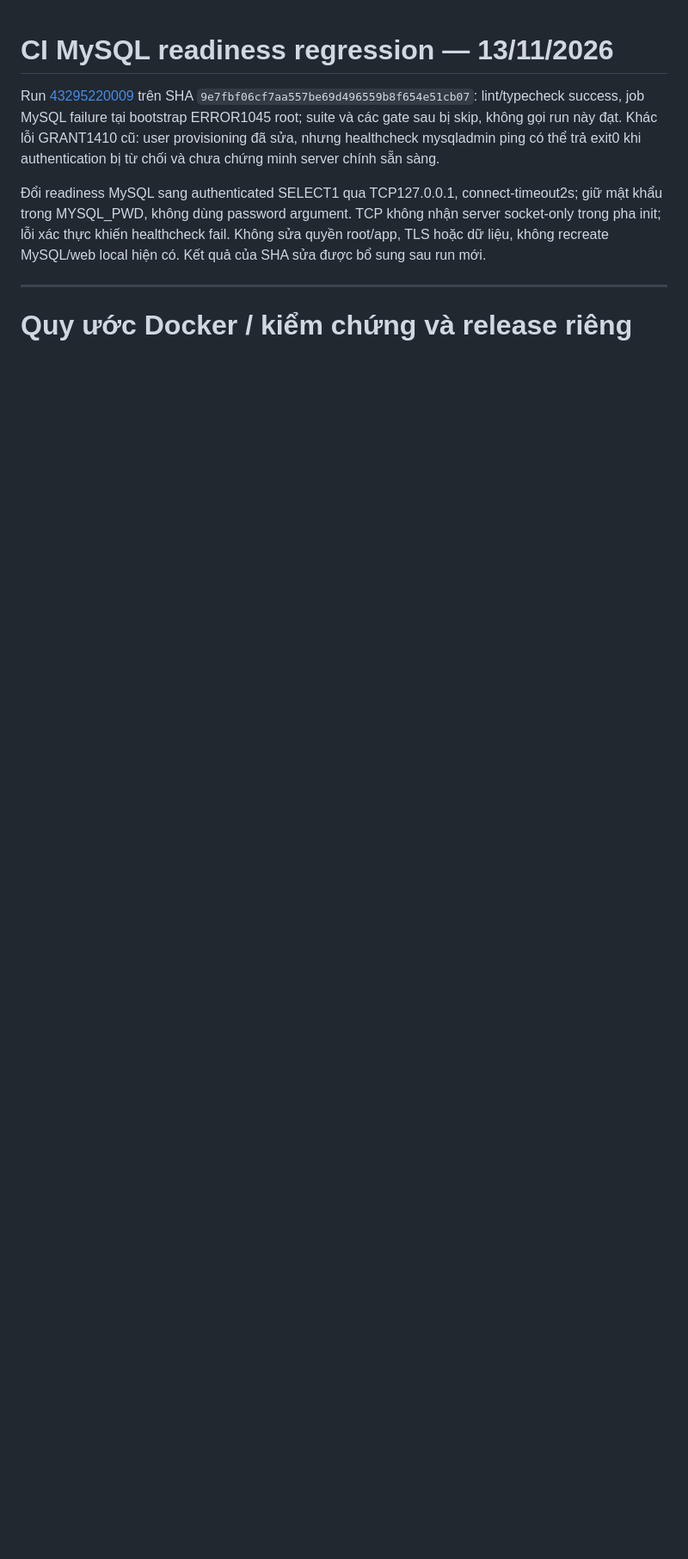
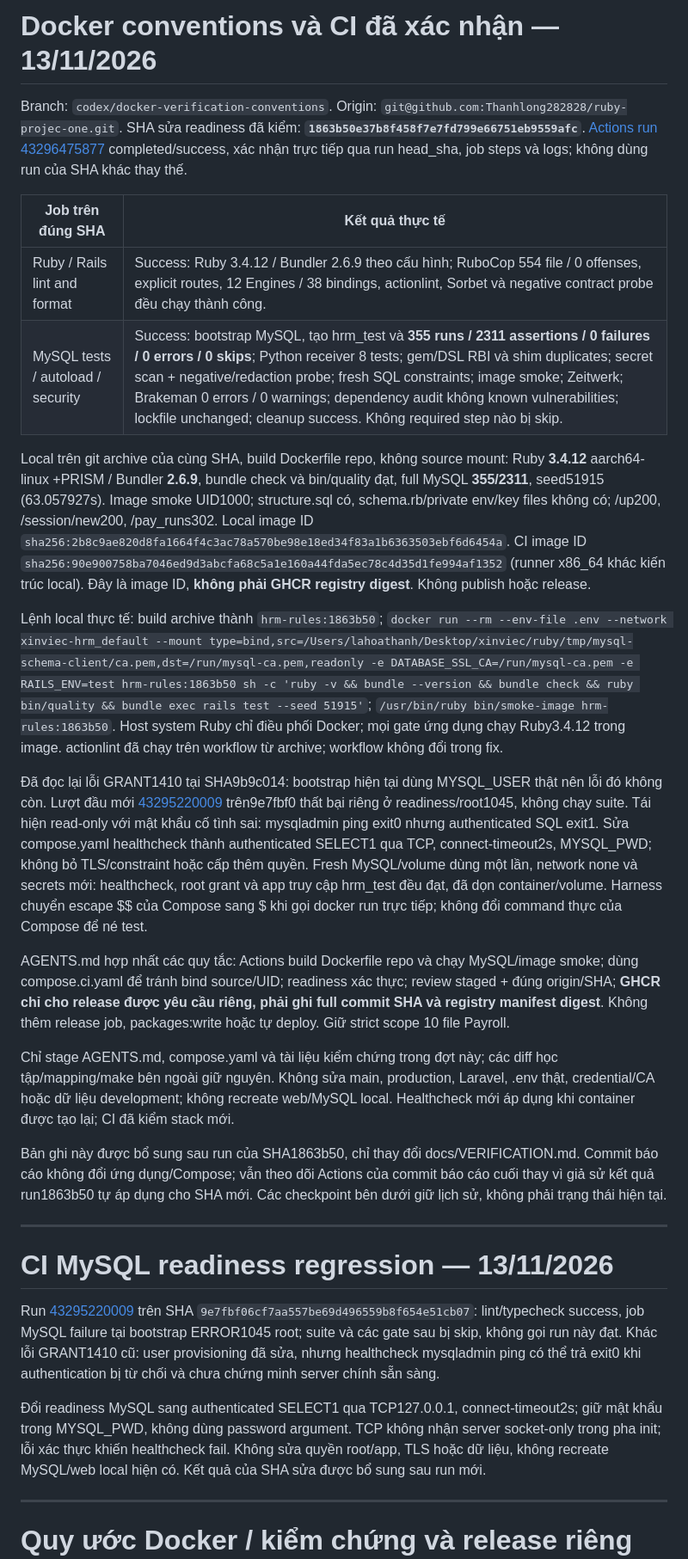
Before and after one commit to Thanhlong282828/ruby-projec-one, a Markdown page: docs/VERIFICATION.md, the part around the change. Shown at 86% size. GitHub-like rendering; blank space fills up the shorter version.

Commit message:
Record verified Docker and MySQL Actions results

```diff
--- a/docs/VERIFICATION.md
+++ b/docs/VERIFICATION.md
@@ -1,3 +1,26 @@
+# Docker conventions và CI đã xác nhận — 13/11/2026
+
+Branch: `codex/docker-verification-conventions`. Origin: `git@github.com:Thanhlong282828/ruby-projec-one.git`. SHA sửa readiness đã kiểm: **`1863b50e37b8f458f7e7fd799e66751eb9559afc`**. [Actions run 43296475877](https://github.com/Thanhlong282828/ruby-projec-one/actions/runs/43296475877) completed/success, xác nhận trực tiếp qua run head_sha, job steps và logs; không dùng run của SHA khác thay thế.
+
+| Job trên đúng SHA | Kết quả thực tế |
+|---|---|
+| Ruby / Rails lint and format | Success: Ruby 3.4.12 / Bundler 2.6.9 theo cấu hình; RuboCop 554 file / 0 offenses, explicit routes, 12 Engines / 38 bindings, actionlint, Sorbet và negative contract probe đều chạy thành công. |
+| MySQL tests / autoload / security | Success: bootstrap MySQL, tạo hrm_test và **355 runs / 2311 assertions / 0 failures / 0 errors / 0 skips**; Python receiver 8 tests; gem/DSL RBI và shim duplicates; secret scan + negative/redaction probe; fresh SQL constraints; image smoke; Zeitwerk; Brakeman 0 errors / 0 warnings; dependency audit không known vulnerabilities; lockfile unchanged; cleanup success. Không required step nào bị skip. |
+
+Local trên git archive của cùng SHA, build Dockerfile repo, không source mount: Ruby **3.4.12** aarch64-linux +PRISM / Bundler **2.6.9**, bundle check và bin/quality đạt, full MySQL **355/2311**, seed51915 (63.057927s). Image smoke UID1000; structure.sql có, schema.rb/private env/key files không có; /up200, /session/new200, /pay_runs302. Local image ID `sha256:2b8c9ae820d8fa1664f4c3ac78a570be98e18ed34f83a1b6363503ebf6d6454a`. CI image ID `sha256:90e900758ba7046ed9d3abcfa68c5a1e160a44fda5ec78c4d35d1fe994af1352` (runner x86_64 khác kiến trúc local). Đây là image ID, **không phải GHCR registry digest**. Không publish hoặc release.
+
+Lệnh local thực tế: build archive thành `hrm-rules:1863b50`; `docker run --rm --env-file .env --network xinviec-hrm_default --mount type=bind,src=/Users/lahoathanh/Desktop/xinviec/ruby/tmp/mysql-schema-client/ca.pem,dst=/run/mysql-ca.pem,readonly -e DATABASE_SSL_CA=/run/mysql-ca.pem -e RAILS_ENV=test hrm-rules:1863b50 sh -c 'ruby -v && bundle --version && bundle check && ruby bin/quality && bundle exec rails test --seed 51915'`; `/usr/bin/ruby bin/smoke-image hrm-rules:1863b50`. Host system Ruby chỉ điều phối Docker; mọi gate ứng dụng chạy Ruby3.4.12 trong image. actionlint đã chạy trên workflow từ archive; workflow không đổi trong fix.
+
+Đã đọc lại lỗi GRANT1410 tại SHA9b9c014: bootstrap hiện tại dùng MYSQL_USER thật nên lỗi đó không còn. Lượt đầu mới [43295220009](https://github.com/Thanhlong282828/ruby-projec-one/actions/runs/43295220009) trên9e7fbf0 thất bại riêng ở readiness/root1045, không chạy suite. Tái hiện read-only với mật khẩu cố tình sai: mysqladmin ping exit0 nhưng authenticated SQL exit1. Sửa compose.yaml healthcheck thành authenticated SELECT1 qua TCP, connect-timeout2s, MYSQL_PWD; không bỏ TLS/constraint hoặc cấp thêm quyền. Fresh MySQL/volume dùng một lần, network none và secrets mới: healthcheck, root grant và app truy cập hrm_test đều đạt, đã dọn container/volume. Harness chuyển escape $$ của Compose sang $ khi gọi docker run trực tiếp; không đổi command thực của Compose để né test.
+
+AGENTS.md hợp nhất các quy tắc: Actions build Dockerfile repo và chạy MySQL/image smoke; dùng compose.ci.yaml để tránh bind source/UID; readiness xác thực; review staged + đúng origin/SHA; **GHCR chỉ cho release được yêu cầu riêng, phải ghi full commit SHA và registry manifest digest**. Không thêm release job, packages:write hoặc tự deploy. Giữ strict scope 10 file Payroll.
+
+Chỉ stage AGENTS.md, compose.yaml và tài liệu kiểm chứng trong đợt này; các diff học tập/mapping/make bên ngoài giữ nguyên. Không sửa main, production, Laravel, .env thật, credential/CA hoặc dữ liệu development; không recreate web/MySQL local. Healthcheck mới áp dụng khi container được tạo lại; CI đã kiểm stack mới.
+
+Bản ghi này được bổ sung sau run của SHA1863b50, chỉ thay đổi docs/VERIFICATION.md. Commit báo cáo không đổi ứng dụng/Compose; vẫn theo dõi Actions của commit báo cáo cuối thay vì giả sử kết quả run1863b50 tự áp dụng cho SHA mới. Các checkpoint bên dưới giữ lịch sử, không phải trạng thái hiện tại.
+
+---
+
 # CI MySQL readiness regression — 13/11/2026
 
 Run [43295220009](https://github.com/Thanhlong282828/ruby-projec-one/actions/runs/43295220009) trên SHA `9e7fbf06cf7aa557be69d496559b8f654e51cb07`: lint/typecheck success, job MySQL failure tại bootstrap ERROR1045 root; suite và các gate sau bị skip, không gọi run này đạt. Khác lỗi GRANT1410 cũ: user provisioning đã sửa, nhưng healthcheck mysqladmin ping có thể trả exit0 khi authentication bị từ chối và chưa chứng minh server chính sẵn sàng.
```
